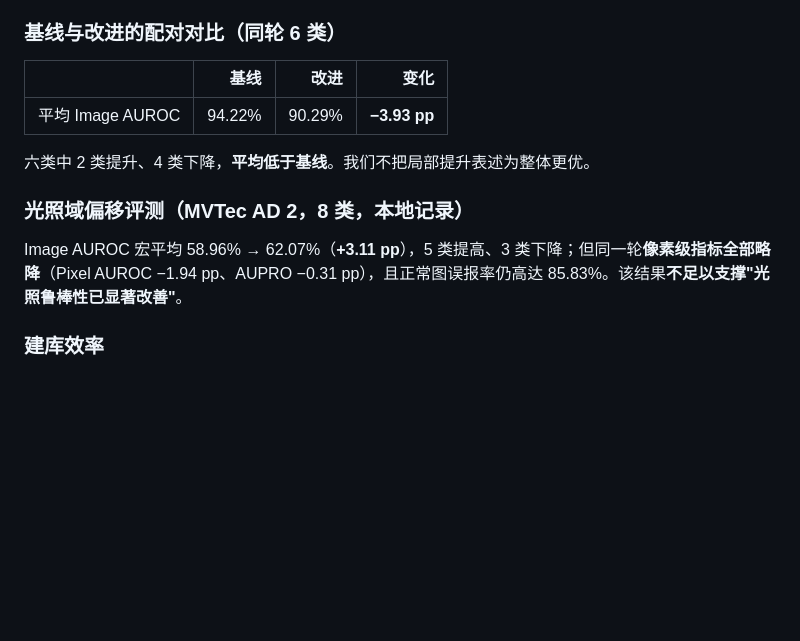
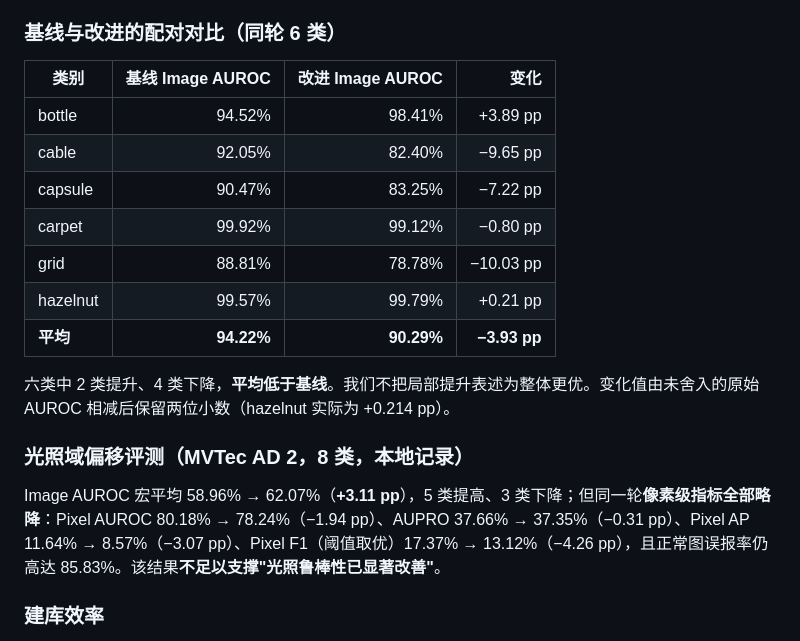
Before and after one commit to SHY10086332/lightguard-ai, a Markdown page: README.md, the part around the change. GitHub-like rendering; blank space fills up the shorter version.

Commit message:
README: 补全 6 类配对逐类表与 AD2 全部像素级指标，与提交包口径对齐

```diff
--- a/README.md
+++ b/README.md
@@ -87,15 +87,21 @@ Windows 下也可直接双击 **`01_可运行系统/光稳智检_iCAN演示启
 
 ### 基线与改进的配对对比（同轮 6 类）
 
-| | 基线 | 改进 | 变化 |
+| 类别 | 基线 Image AUROC | 改进 Image AUROC | 变化 |
 |---|---:|---:|---:|
-| 平均 Image AUROC | 94.22% | 90.29% | **−3.93 pp** |
+| bottle | 94.52% | 98.41% | +3.89 pp |
+| cable | 92.05% | 82.40% | −9.65 pp |
+| capsule | 90.47% | 83.25% | −7.22 pp |
+| carpet | 99.92% | 99.12% | −0.80 pp |
+| grid | 88.81% | 78.78% | −10.03 pp |
+| hazelnut | 99.57% | 99.79% | +0.21 pp |
+| **平均** | **94.22%** | **90.29%** | **−3.93 pp** |
 
-六类中 2 类提升、4 类下降，**平均低于基线**。我们不把局部提升表述为整体更优。
+六类中 2 类提升、4 类下降，**平均低于基线**。我们不把局部提升表述为整体更优。变化值由未舍入的原始 AUROC 相减后保留两位小数（hazelnut 实际为 +0.214 pp）。
 
 ### 光照域偏移评测（MVTec AD 2，8 类，本地记录）
 
-Image AUROC 宏平均 58.96% → 62.07%（**+3.11 pp**），5 类提高、3 类下降；但同一轮**像素级指标全部略降**（Pixel AUROC −1.94 pp、AUPRO −0.31 pp），且正常图误报率仍高达 85.83%。该结果**不足以支撑"光照鲁棒性已显著改善"**。
+Image AUROC 宏平均 58.96% → 62.07%（**+3.11 pp**），5 类提高、3 类下降；但同一轮**像素级指标全部略降**：Pixel AUROC 80.18% → 78.24%（−1.94 pp）、AUPRO 37.66% → 37.35%（−0.31 pp）、Pixel AP 11.64% → 8.57%（−3.07 pp）、Pixel F1（阈值取优）17.37% → 13.12%（−4.26 pp），且正常图误报率仍高达 85.83%。该结果**不足以支撑"光照鲁棒性已显著改善"**。
 
 ### 建库效率
 
```
